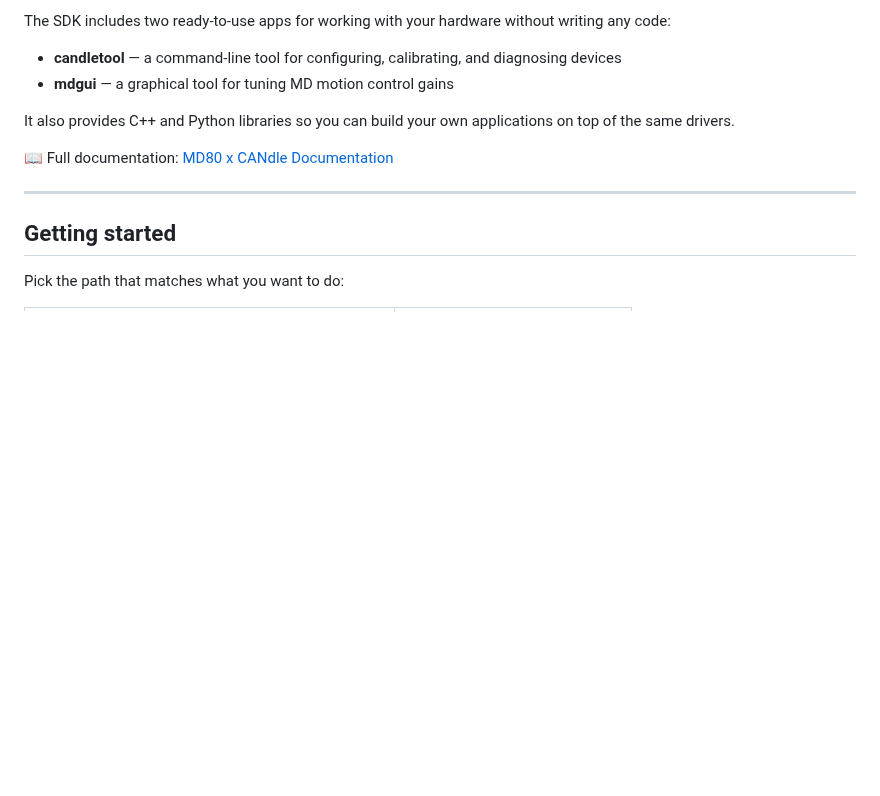
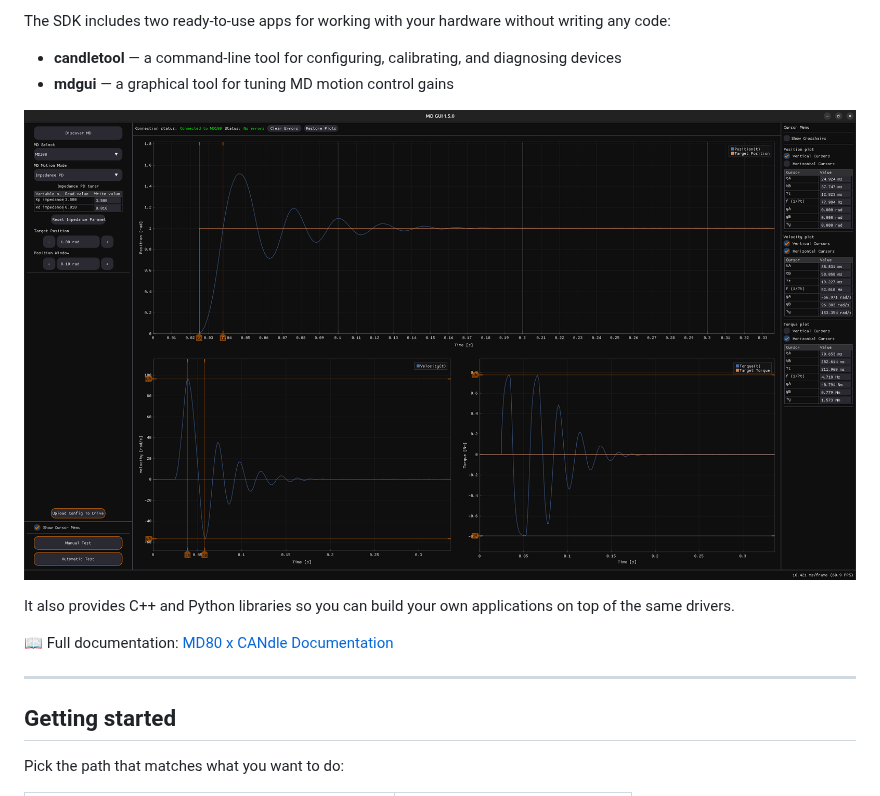
Before and after one commit to mabrobotics/CANdle-SDK, a Markdown page: README.md, the part around the change. Drawn GitHub-style; pictures changed too: docs/mdgui.png (added); blank space fills up the shorter version.

Commit message:
feat: mdgui screenshot

```diff
--- a/README.md
+++ b/README.md
@@ -14,6 +14,8 @@ The SDK includes two ready-to-use apps for working with your hardware without wr
 
 - **candletool** — a command-line tool for configuring, calibrating, and diagnosing devices
 - **mdgui** — a graphical tool for tuning MD motion control gains
+
+![mdgui](docs/mdgui.png)
 
 It also provides C++ and Python libraries so you can build your own applications on top of the same drivers.
 
```
